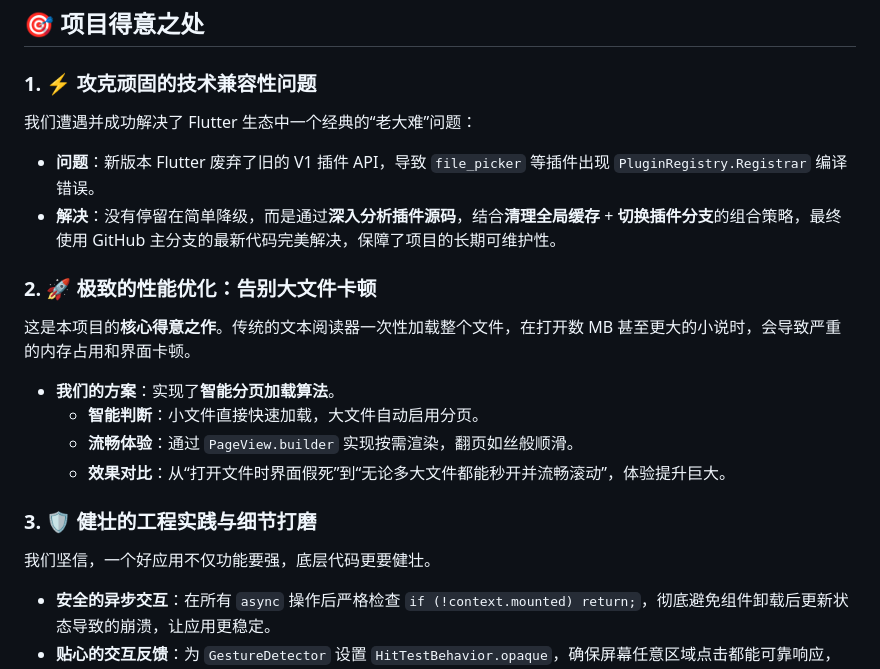
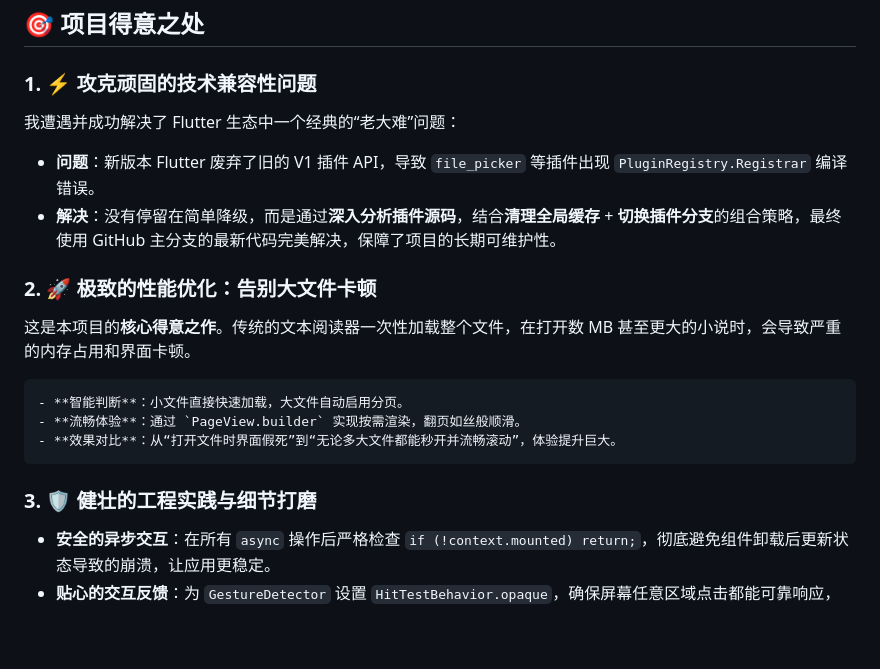
Before and after one commit to Naiku0616/Naiku-AND-TEST-Novel_Reader, a Markdown page: README.md, the part around the change. Rendered like a GitHub page; blank space fills up the shorter version.

Commit message:
Update README with project highlights and details

```diff
--- a/README.md
+++ b/README.md
@@ -5,19 +5,19 @@
 ## 🎯 项目得意之处
 
 ### 1. ⚡ **攻克顽固的技术兼容性问题**
-我们遭遇并成功解决了 Flutter 生态中一个经典的“老大难”问题：
+我遭遇并成功解决了 Flutter 生态中一个经典的“老大难”问题：
 - **问题**：新版本 Flutter 废弃了旧的 V1 插件 API，导致 `file_picker` 等插件出现 `PluginRegistry.Registrar` 编译错误。
 - **解决**：没有停留在简单降级，而是通过**深入分析插件源码**，结合**清理全局缓存** + **切换插件分支**的组合策略，最终使用 GitHub 主分支的最新代码完美解决，保障了项目的长期可维护性。
 
 ### 2. 🚀 **极致的性能优化：告别大文件卡顿**
 这是本项目的**核心得意之作**。传统的文本阅读器一次性加载整个文件，在打开数 MB 甚至更大的小说时，会导致严重的内存占用和界面卡顿。
-- **我们的方案**：实现了**智能分页加载算法**。
+
     - **智能判断**：小文件直接快速加载，大文件自动启用分页。
     - **流畅体验**：通过 `PageView.builder` 实现按需渲染，翻页如丝般顺滑。
     - **效果对比**：从“打开文件时界面假死”到“无论多大文件都能秒开并流畅滚动”，体验提升巨大。
 
 ### 3. 🛡️ **健壮的工程实践与细节打磨**
-我们坚信，一个好应用不仅功能要强，底层代码更要健壮。
+
 - **安全的异步交互**：在所有 `async` 操作后严格检查 `if (!context.mounted) return;`，彻底避免组件卸载后更新状态导致的崩溃，让应用更稳定。
 - **贴心的交互反馈**：为 `GestureDetector` 设置 `HitTestBehavior.opaque`，确保屏幕任意区域点击都能可靠响应，解决了设置面板呼出不灵的问题。
 - **清晰的架构设计**：采用 `Provider` 进行状态管理，代码结构清晰（`models`, `services`, `presentation`），易于后续功能扩展。
```
